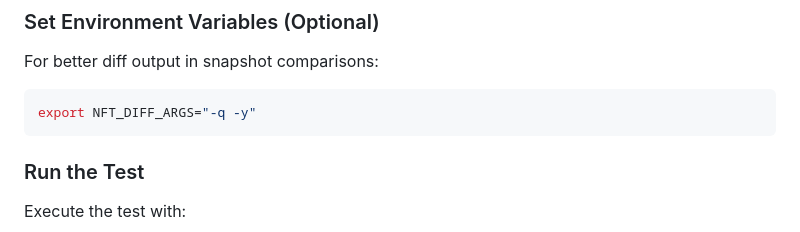
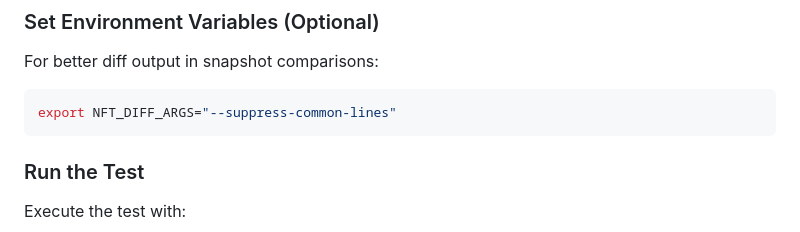
Before and after one commit to qcif/taxodactyl, a Markdown page: docs/nf-tests.md, the part around the change. GitHub-like rendering.

Commit message:
NFT_DIFF_ARGS options change

````diff
--- a/docs/nf-tests.md
+++ b/docs/nf-tests.md
@@ -137,7 +137,7 @@ cd /path/to/taxodactyl_github_repo_dir
 For better diff output in snapshot comparisons:
 
 ```bash
-export NFT_DIFF_ARGS="-q -y"
+export NFT_DIFF_ARGS="--suppress-common-lines"
 ```
 
 ### Run the Test
````
